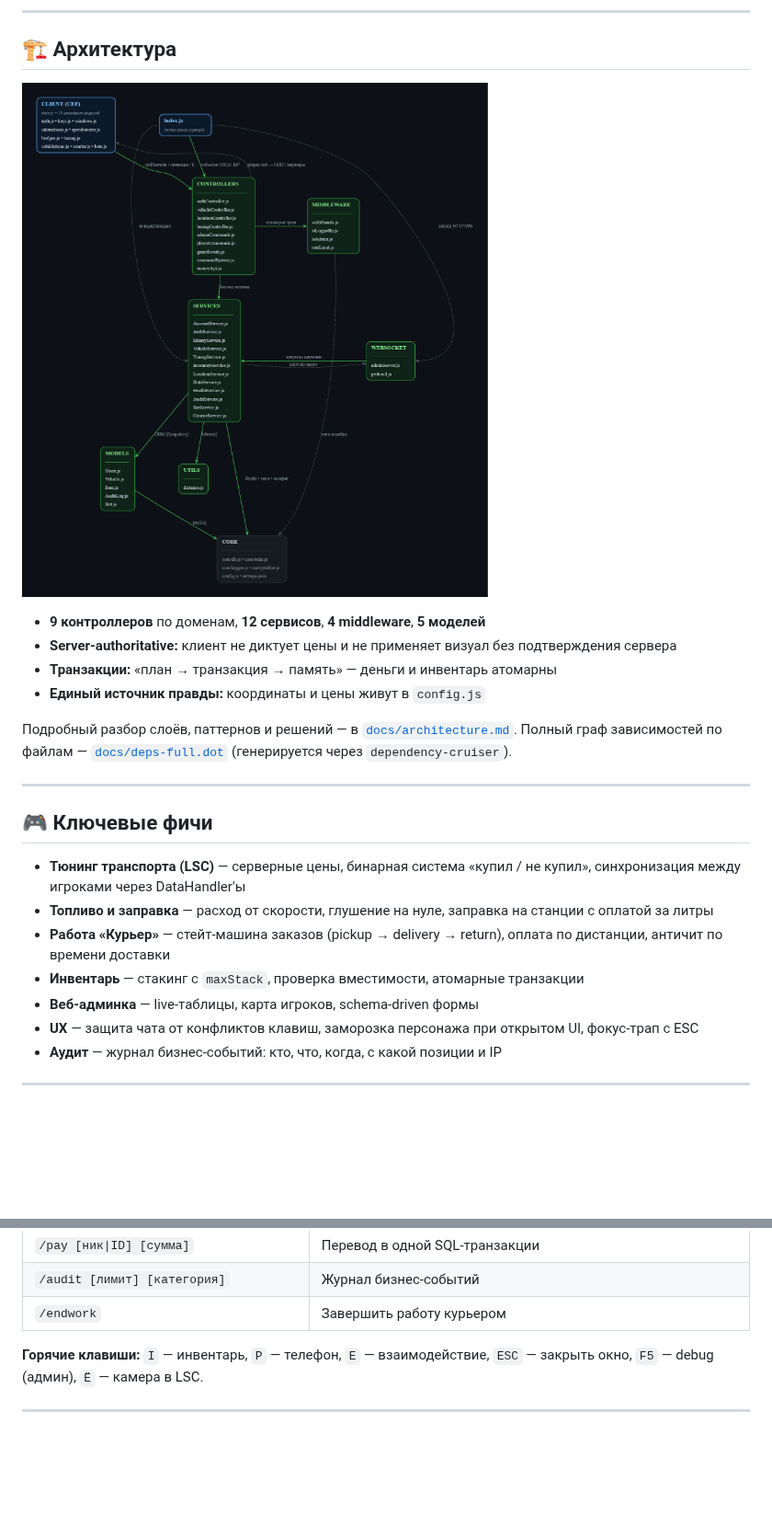
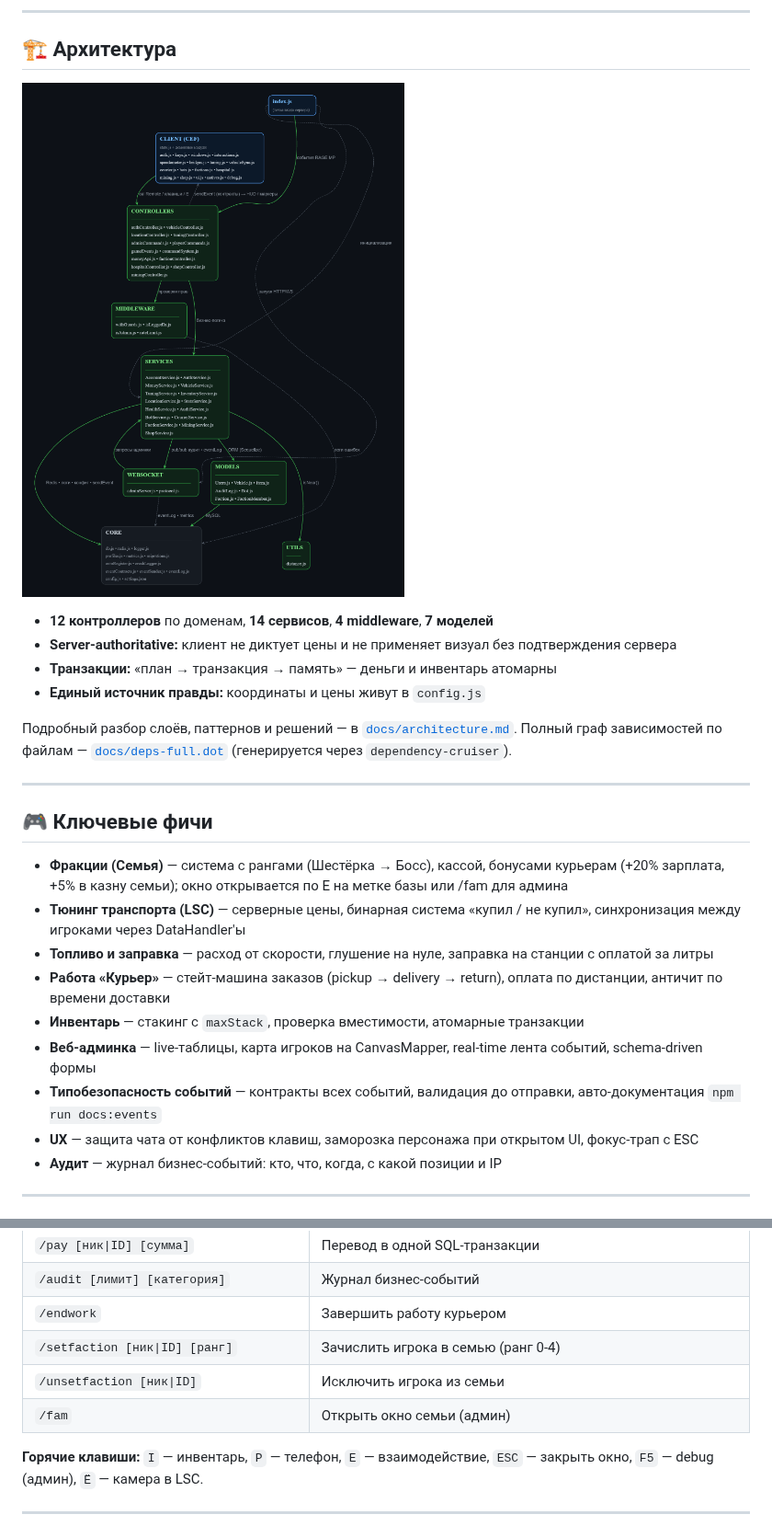
Before and after one commit to akak1y/RAGEMP_server, a Markdown page: README.md, 2 parts joined by grey strips. Shown at 92% size. Drawn GitHub-style; pictures changed too: docs/architecture-graph.png; folded sections open; blank space fills up the shorter version.

Commit message:
docs: обновление архитектуры и README для релиза v1.2.0

```diff
--- a/README.md
+++ b/README.md
@@ -39,7 +39,7 @@
 
 ![Архитектурный граф зависимостей](docs/architecture-graph.png)
 
-- **9 контроллеров** по доменам, **12 сервисов**, **4 middleware**, **5 моделей**
+- **12 контроллеров** по доменам, **14 сервисов**, **4 middleware**, **7 моделей**
 - **Server-authoritative:** клиент не диктует цены и не применяет визуал без подтверждения сервера
 - **Транзакции:** «план → транзакция → память» — деньги и инвентарь атомарны
 - **Единый источник правды:** координаты и цены живут в `config.js`
@@ -51,11 +51,13 @@
 
 ## 🎮 Ключевые фичи
 
+- **Фракции (Семья)** — система с рангами (Шестёрка → Босс), кассой, бонусами курьерам (+20% зарплата, +5% в казну семьи); окно открывается по E на метке базы или /fam для админа
 - **Тюнинг транспорта (LSC)** — серверные цены, бинарная система «купил / не купил», синхронизация между игроками через DataHandler'ы
 - **Топливо и заправка** — расход от скорости, глушение на нуле, заправка на станции с оплатой за литры
 - **Работа «Курьер»** — стейт-машина заказов (pickup → delivery → return), оплата по дистанции, античит по времени доставки
 - **Инвентарь** — стакинг с `maxStack`, проверка вместимости, атомарные транзакции
-- **Веб-админка** — live-таблицы, карта игроков, schema-driven формы
+- **Веб-админка** — live-таблицы, карта игроков на CanvasMapper, real-time лента событий, schema-driven формы
+- **Типобезопасность событий** — контракты всех событий, валидация до отправки, авто-документация `npm run docs:events`
 - **UX** — защита чата от конфликтов клавиш, заморозка персонажа при открытом UI, фокус-трап с ESC
 - **Аудит** — журнал бизнес-событий: кто, что, когда, с какой позиции и IP
 
@@ -101,6 +105,9 @@ Real-time панель в браузере (`http://localhost:8081`): JWT-лог
 | `/pay [ник\|ID] [сумма]`                  | Перевод в одной SQL-транзакции                                        |
 | `/audit [лимит] [категория]`              | Журнал бизнес-событий                                                 |
 | `/endwork`                                | Завершить работу курьером                                             |
+| `/setfaction [ник\|ID] [ранг]`            | Зачислить игрока в семью (ранг 0-4)                                   |
+| `/unsetfaction [ник\|ID]`                 | Исключить игрока из семьи                                             |
+| `/fam`                                    | Открыть окно семьи (админ)                                            |
 
 **Горячие клавиши:** `I` — инвентарь, `P` — телефон, `E` — взаимодействие, `ESC` — закрыть окно, `F5` — debug (админ), `Ё` — камера в LSC.
 
```
Also changed, not shown: other parts of README.md (+9 -5 lines), docs/architecture.md (+39 -18 lines), docs/screenshots/admin-event-interception.png (added), 2 other files.
